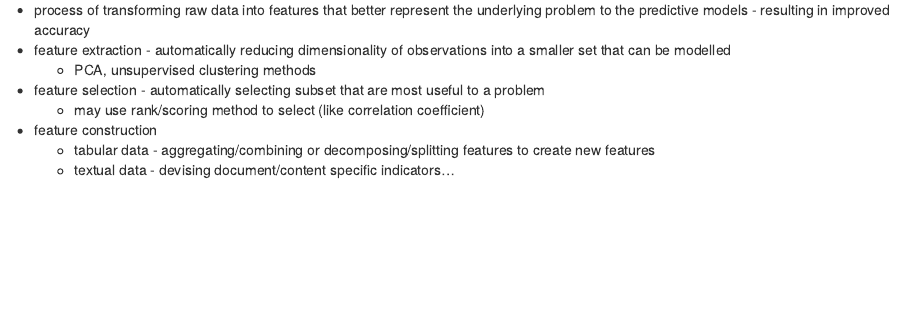
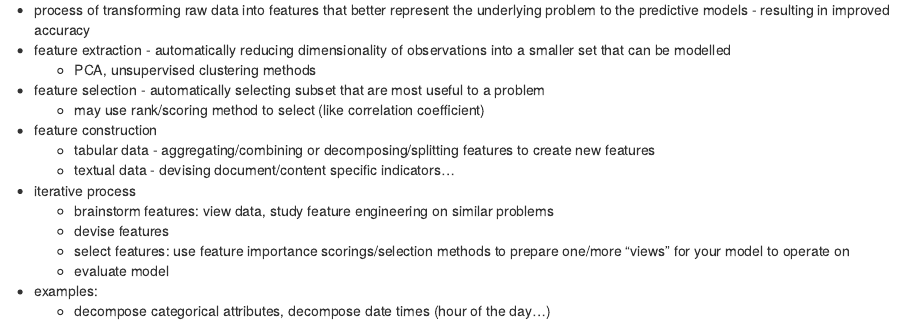
Before and after one commit to lisaoshita/Senior_project, an R Markdown document (course notes/ML_iris.Rmd): the page in a window 1100 px wide, from 13210 px down. Rendered offline with R 4.5, knitr and Pandoc, with nearby package versions; code that draws random numbers runs with fixed seeds of ours; some code elsewhere in the file could not run offline.

Commit message:
moved file

```diff
--- a/ML_iris.Rmd
+++ b/course notes/ML_iris.Rmd
@@ -248,3 +248,10 @@ table(ldaPredict, nbPredict)
 * feature construction
     + tabular data - aggregating/combining or decomposing/splitting features to create new features
     + textual data - devising document/content specific indicators...
+* iterative process
+    + brainstorm features: view data, study feature engineering on similar problems
+    + devise features
+    + select features: use feature importance scorings/selection methods to prepare one/more "views" for your model to operate on
+    + evaluate model
+* examples:
+    + decompose categorical attributes, decompose date times (hour of the day...)
```
